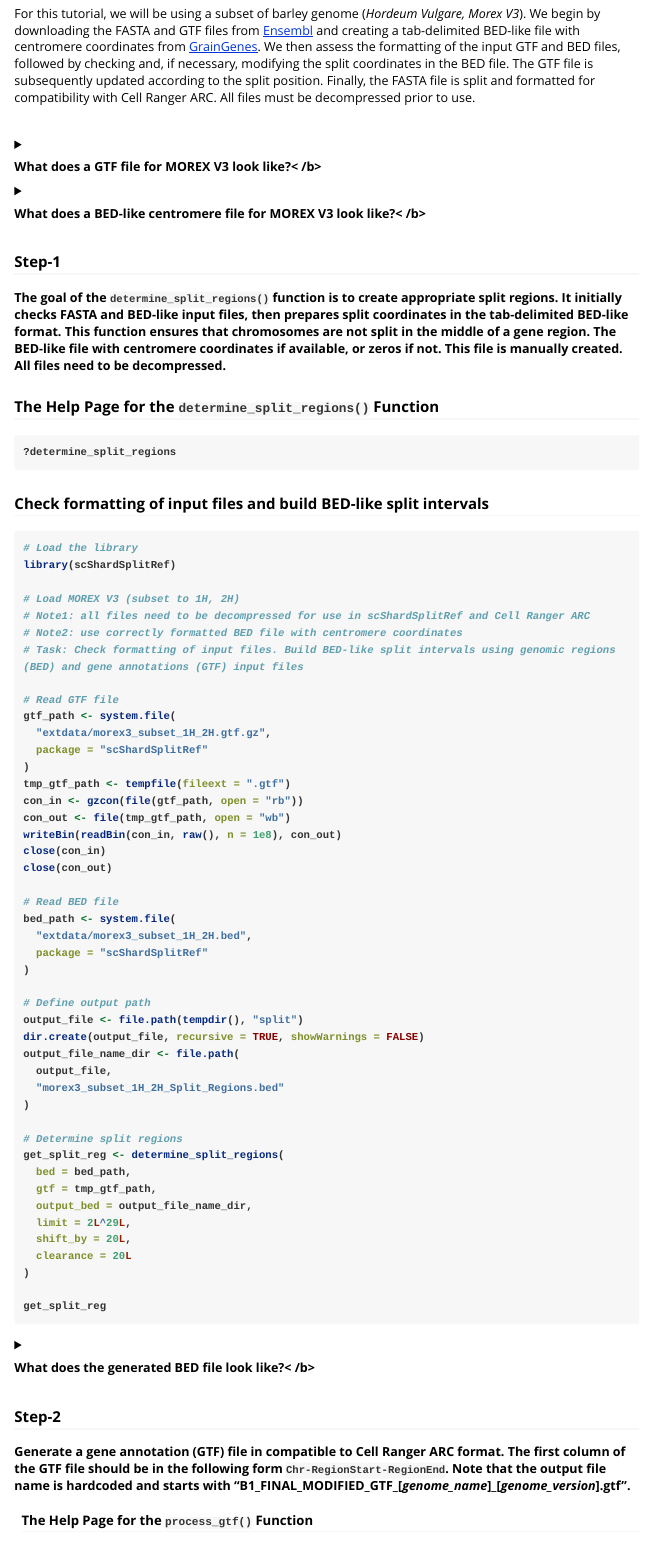
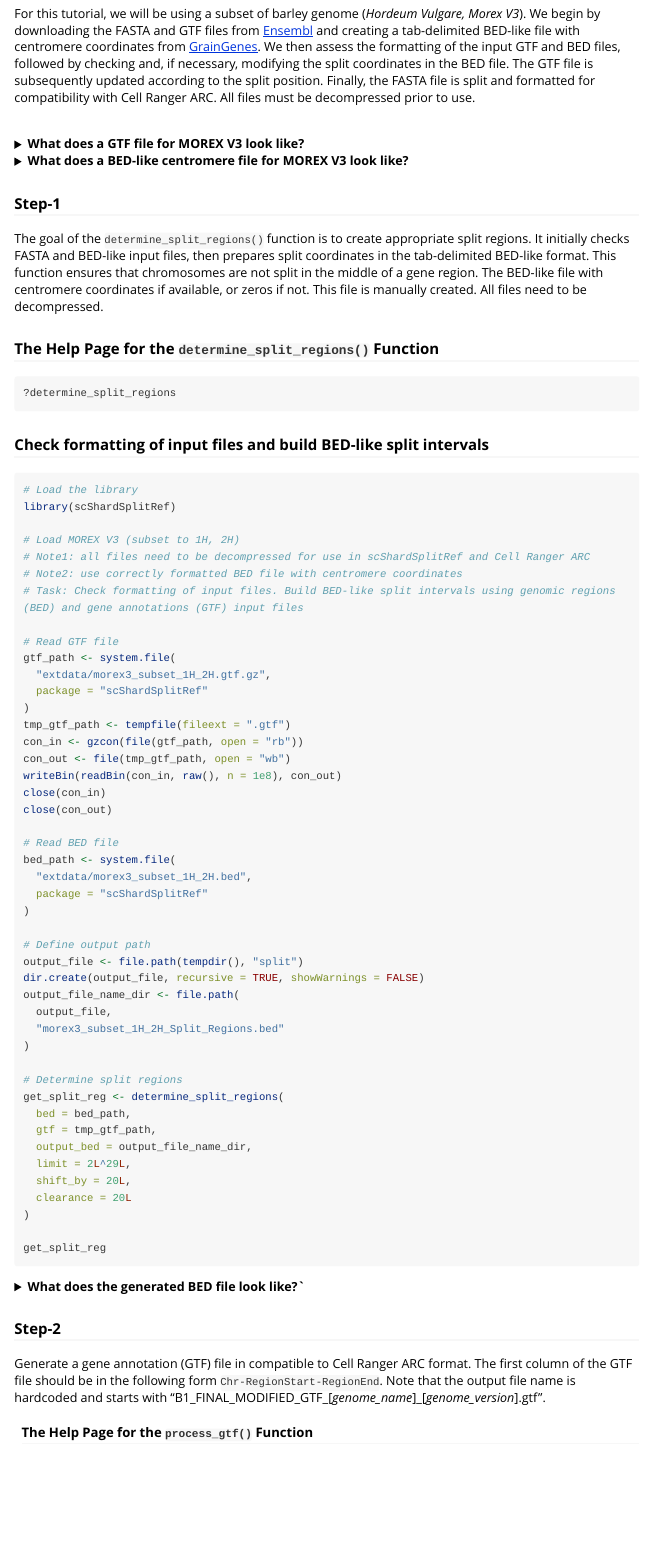
Before and after one commit to IrinaVKuznetsova/scShardSplitRef, an R Markdown document (vignettes/scShardSplitRef.Rmd): the page in a window 1100 px wide, from 1220 px down. Rendered offline with R 4.5, knitr and Pandoc, with nearby package versions; the code chunks are not run, so their results and figures are left out; long lines of code are wrapped.

Commit message:
fix: vignette display of arrows to expand text now appear next to text

````diff
--- a/vignettes/scShardSplitRef.Rmd
+++ b/vignettes/scShardSplitRef.Rmd
@@ -62,8 +62,7 @@ Finally, the FASTA file is split and formatted for compatibility with Cell Range
 
 <details>
 
-<summary><b>What does a GTF file for MOREX V3 look like?`<`{=html}
-`/b></summary>`{=html}
+<summary>**What does a GTF file for MOREX V3 look like?**</summary>
 
 ```{r, eval=TRUE}
 # Gene annotations (GTF) file. The format of the GTF file is a tab-delimited 9-column file.
@@ -84,8 +83,7 @@ gtf_df[1:10, ]
 
 <details>
 
-<summary><b>What does a BED-like centromere file for MOREX V3 look like?`<`{=html}
-`/b></summary>`{=html}
+<summary><b>What does a BED-like centromere file for MOREX V3 look like?</b></summary>
 
 ```{r, eval=TRUE}
 # The format of the centromere coordinates file is a tab-delimited 3-column file, where
@@ -173,8 +171,7 @@ get_split_reg
 
 <details>
 
-<summary><b>What does the generated BED file look like?`<`{=html}
-`/b></summary>`{=html}
+<summary><b>What does the generated BED file look like?`</b></summary>
 
 ```{r, eval=TRUE}
 bed_f <- system.file(
````
Also changed, not shown: vignettes/scShardSplitRef.Rmd (6 more changed lines).
